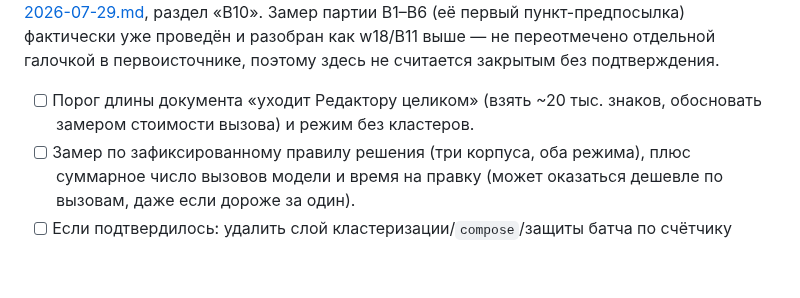
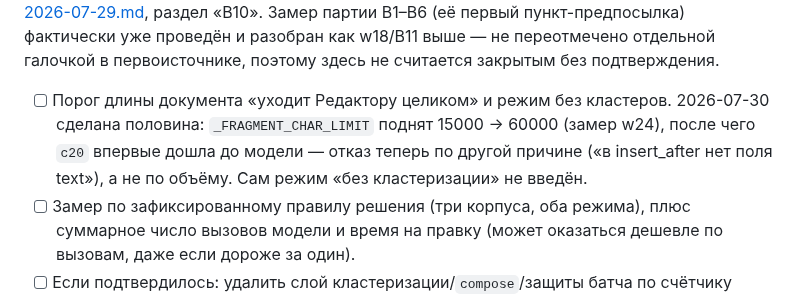
Before and after one commit to artemius125/docx-editor, a Markdown page: BUILD_PLAN.md, the part around one of its changes. GitHub-like rendering; blank space fills up the shorter version.

```diff
--- a/BUILD_PLAN.md
+++ b/BUILD_PLAN.md
@@ -252,8 +250,11 @@
 галочкой в первоисточнике, поэтому здесь не считается закрытым без
 подтверждения.
 
-- [ ] Порог длины документа «уходит Редактору целиком» (взять ~20 тыс.
-      знаков, обосновать замером стоимости вызова) и режим без кластеров.
+- [ ] Порог длины документа «уходит Редактору целиком» и режим без
+      кластеров. 2026-07-30 сделана половина: `_FRAGMENT_CHAR_LIMIT` поднят
+      15000 → 60000 (замер w24), после чего `c20` впервые дошла до модели —
+      отказ теперь по другой причине («в insert_after нет поля text»), а не
+      по объёму. Сам режим «без кластеризации» не введён.
 - [ ] Замер по зафиксированному правилу решения (три корпуса, оба режима),
       плюс суммарное число вызовов модели и время на правку (может
       оказаться дешевле по вызовам, даже если дороже за один).
```
Also changed, not shown: other parts of BUILD_PLAN.md (+16 -17 lines).
